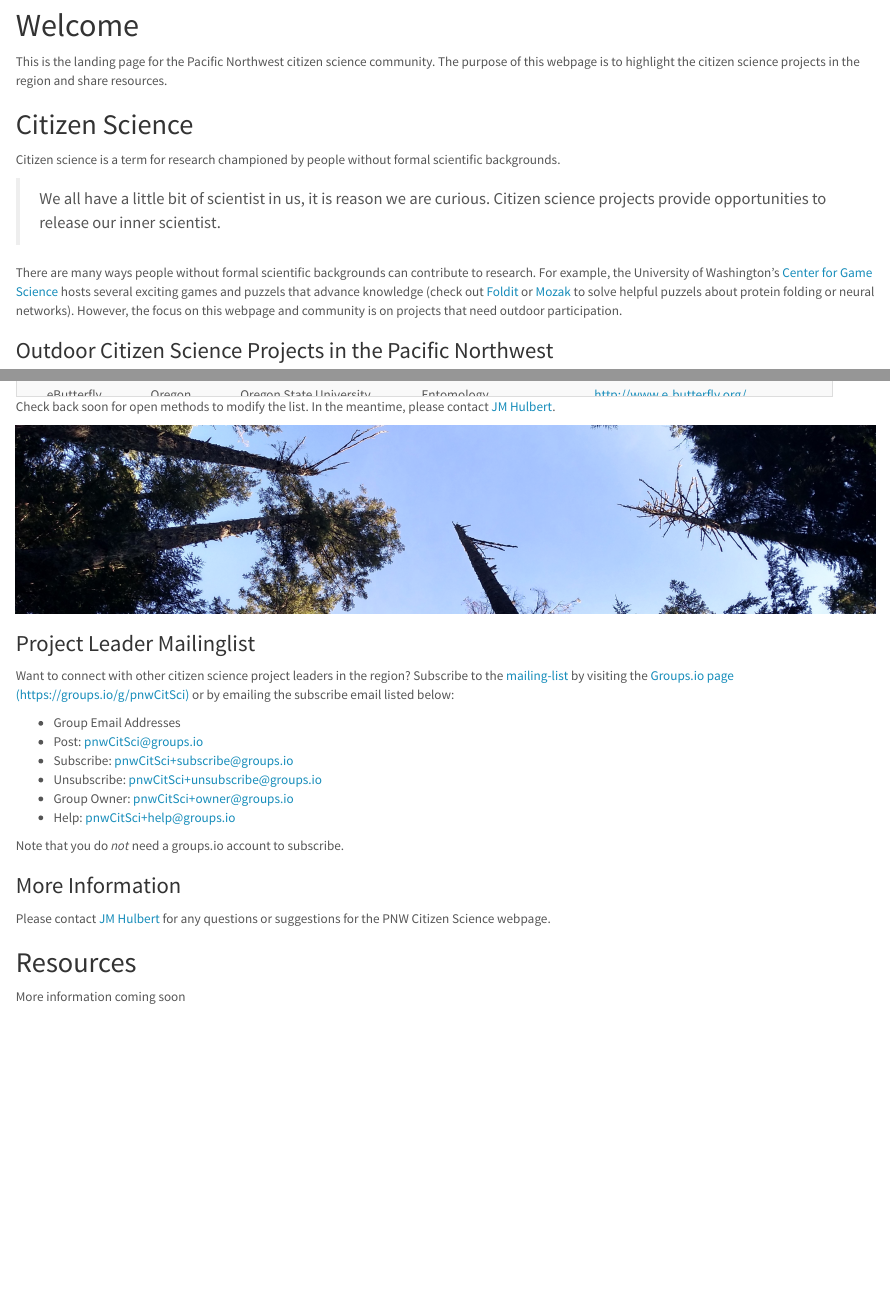
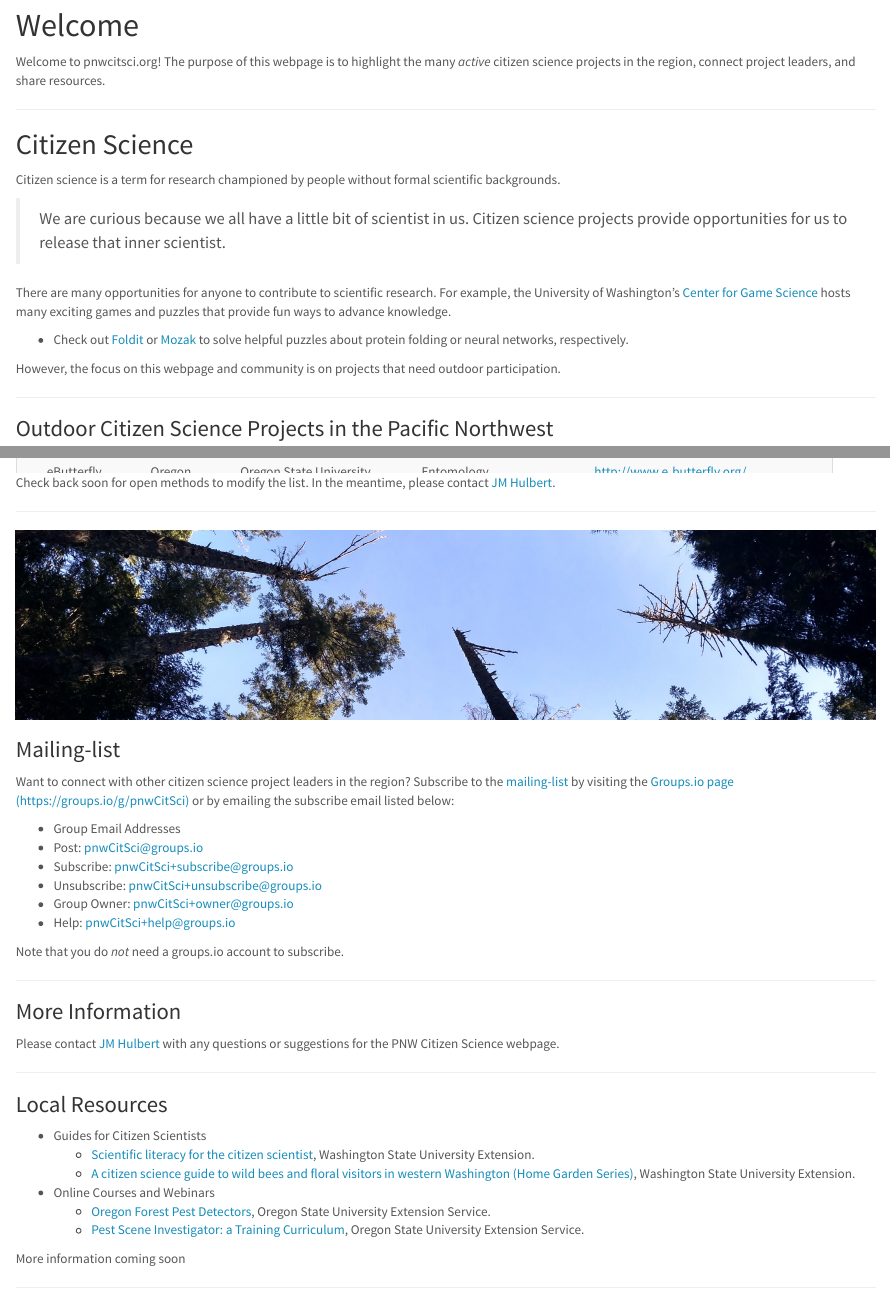
Before and after one commit to jmhulbert/pnwcitsci, an R Markdown document (index.Rmd): the page in a window 1100 px wide, from 480 px down, and a second part further down, joined at a grey line. The pictures show the output file index.html that the author committed with the source, opened offline.

Commit message:
Updated minor details, added a few local resources.

````diff
--- a/index.Rmd
+++ b/index.Rmd
@@ -31,16 +31,22 @@ library(kableExtra)
 ```
 
 # Welcome
-This is the landing page for the Pacific Northwest citizen science community. The purpose of this webpage is to highlight the citizen science projects in the region and share resources.
+Welcome to pnwcitsci.org! The purpose of this webpage is to highlight the many *active* citizen science projects in the region, connect project leaders, and share resources.
 
+***
 ## Citizen Science
 
 Citizen science is a term for research championed by people without formal scientific backgrounds.
 
->We all have a little bit of scientist in us, it is reason we are curious. Citizen science projects provide opportunities to release our inner scientist.
+>We are curious because we all have a little bit of scientist in us. Citizen science projects provide opportunities for us to release that inner scientist.
 
-There are many ways people without formal scientific backgrounds can contribute to research. For example, the University of Washington's [Center for Game Science](http://centerforgamescience.org/) hosts several exciting games and puzzels that advance knowledge (check out [Foldit](https://fold.it/) or [Mozak](https://www.mozak.science/landing) to solve helpful puzzels about protein folding or neural networks). However, the focus on this webpage and community is on projects that need outdoor participation.
+There are many opportunities for anyone to contribute to scientific research. For example, the University of Washington's [Center for Game Science](http://centerforgamescience.org/) hosts many exciting games and puzzles that provide fun ways to advance knowledge.
 
+* Check out [Foldit](https://fold.it/) or [Mozak](https://www.mozak.science/landing) to solve helpful puzzles about protein folding or neural networks, respectively.
+
+However, the focus on this webpage and community is on projects that need outdoor participation.
+
+***
 ### Outdoor Citizen Science Projects in the Pacific Northwest
 
 Below is a list of outdoor citizen science projects active in the Pacific Northwest (not exhaustive, under revision)
@@ -54,15 +60,13 @@ ProjectList <- read.csv("./files/data/Project List.csv")
 kable(ProjectList,align="c") %>% kable_styling(c("striped", "hover", "condensed", "responsive",full_width=F)) %>% scroll_box(width = "95%", height = "700px") #valign?
 ```
 
-
 Check back soon for open methods to modify the list. In the meantime, please contact [JM Hulbert](mailto:hulbe@wsu.edu).
 
-
-
+***
 
 ![](files/images/RootRotPocketCropped.jpg)
 
-### Project Leader Mailinglist
+### Mailing-list
 
 Want to connect with other citizen science project leaders in the region? Subscribe to the [mailing-list](https://groups.io/pnwcitsci) by visiting the [Groups.io page (https://groups.io/g/pnwCitSci)](https://groups.io/g/pnwCitSci) or by emailing the subscribe email listed below:
 
@@ -75,10 +79,20 @@ Want to connect with other citizen science project leaders in the region? Subscr
 
 Note that you do *not* need a groups.io account to subscribe.
 
+***
 ### More Information
-Please contact [JM Hulbert](https://jmhulbert.github.io) for any questions or suggestions for the PNW Citizen Science webpage.
+Please contact [JM Hulbert](https://jmhulbert.github.io) with any questions or suggestions for the PNW Citizen Science webpage.
 
-## Resources
+***
+### Local Resources
+
+* Guides for Citizen Scientists
+      + [Scientific literacy for the citizen scientist](https://pubs.extension.wsu.edu/scientific-literacy-for-the-citizen-scientist), Washington State University Extension.
+      + [A citizen science guide to wild bees and floral visitors in western Washington (Home Garden Series)](https://pubs.extension.wsu.edu/a-citizen-science-guide-to-wild-bees-and-floral-visitors-in-western-washington-home-garden-series), Washington State University Extension.
+
+* Online Courses and Webinars
+      + [Oregon Forest Pest Detectors](https://extension.oregonstate.edu/ofpd), Oregon State University Extension Service.
+      + [Pest Scene Investigator: a Training Curriculum](https://catalog.extension.oregonstate.edu/em9161), Oregon State University Extension Service.
 
 More information coming soon
 
````
Also changed, not shown: index.html, index.Rmd (3 more changed lines).
